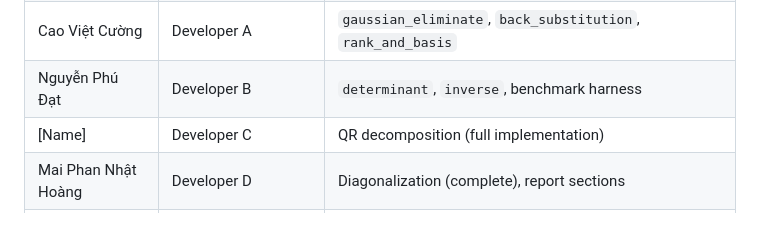
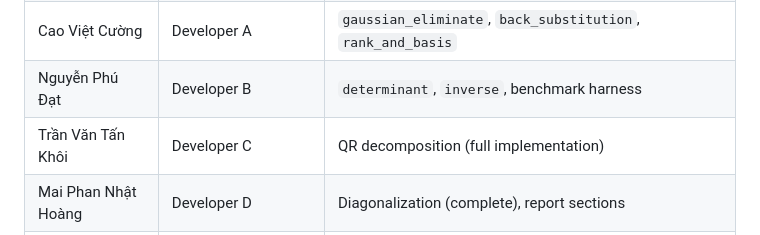
Before and after one commit to TanKhoiTV/matdecomp, a Markdown page: README.md, the part around the change. Rendered like a GitHub page.

Commit message:
docs: update README.md

```diff
--- a/README.md
+++ b/README.md
@@ -179,7 +179,7 @@ The `-qh` flag renders at 1080p. Output goes to `media/videos/`. The pre-rendere
 | Lê Thành Đạt | Scrum Master | Sprint ceremonies, retros, report Prism → Git commits, diagonalization skeleton |
 | Cao Việt Cường | Developer A | `gaussian_eliminate`, `back_substitution`, `rank_and_basis` |
 | Nguyễn Phú Đạt | Developer B | `determinant`, `inverse`, benchmark harness |
-| [Name] | Developer C | QR decomposition (full implementation) |
+| Trần Văn Tấn Khôi | Developer C | QR decomposition (full implementation) |
 | Mai Phan Nhật Hoàng | Developer D | Diagonalization (complete), report sections |
 | Lê Thành Đạt | Developer E | All Manim scenes, narration script, audio recording and sync, video export |
 
```
